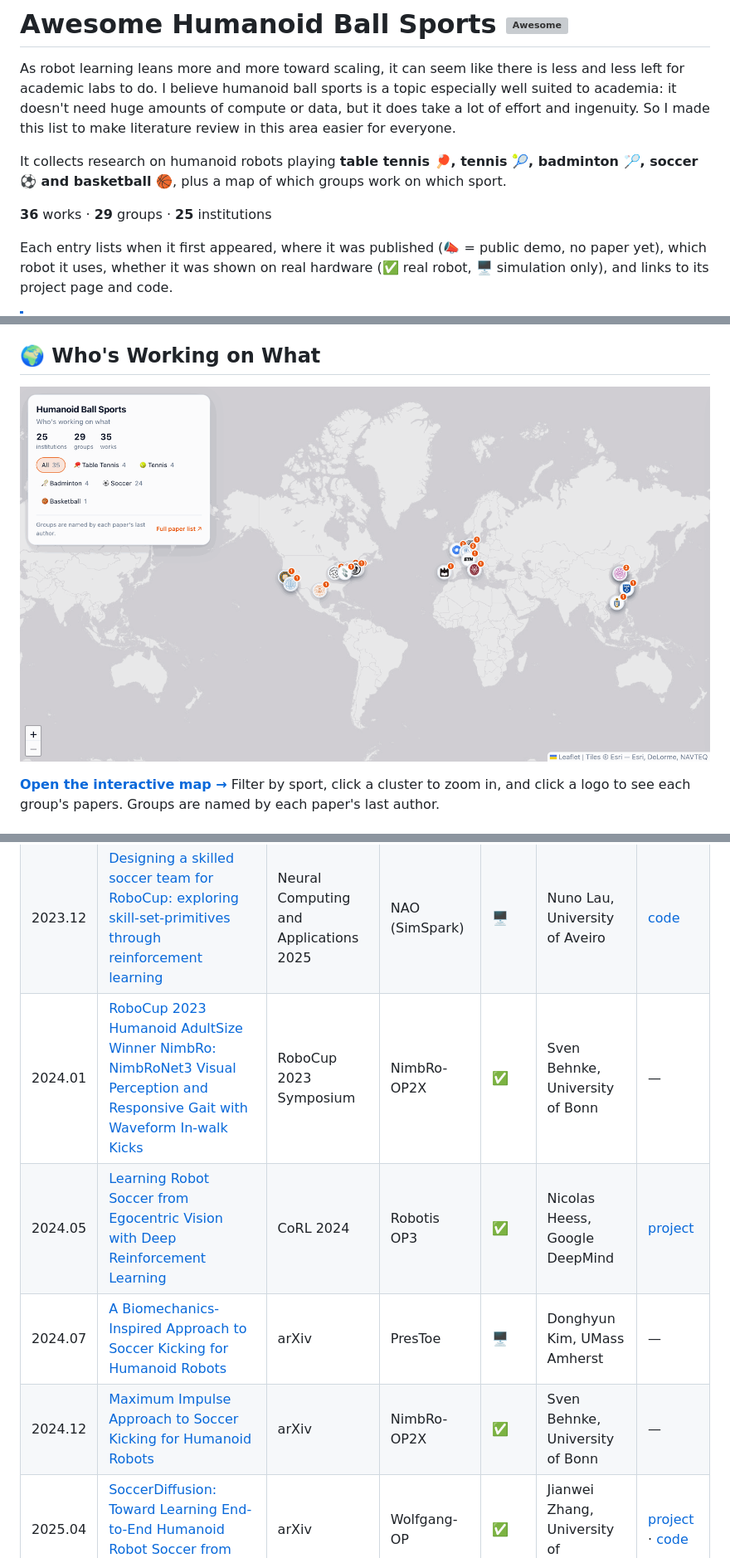
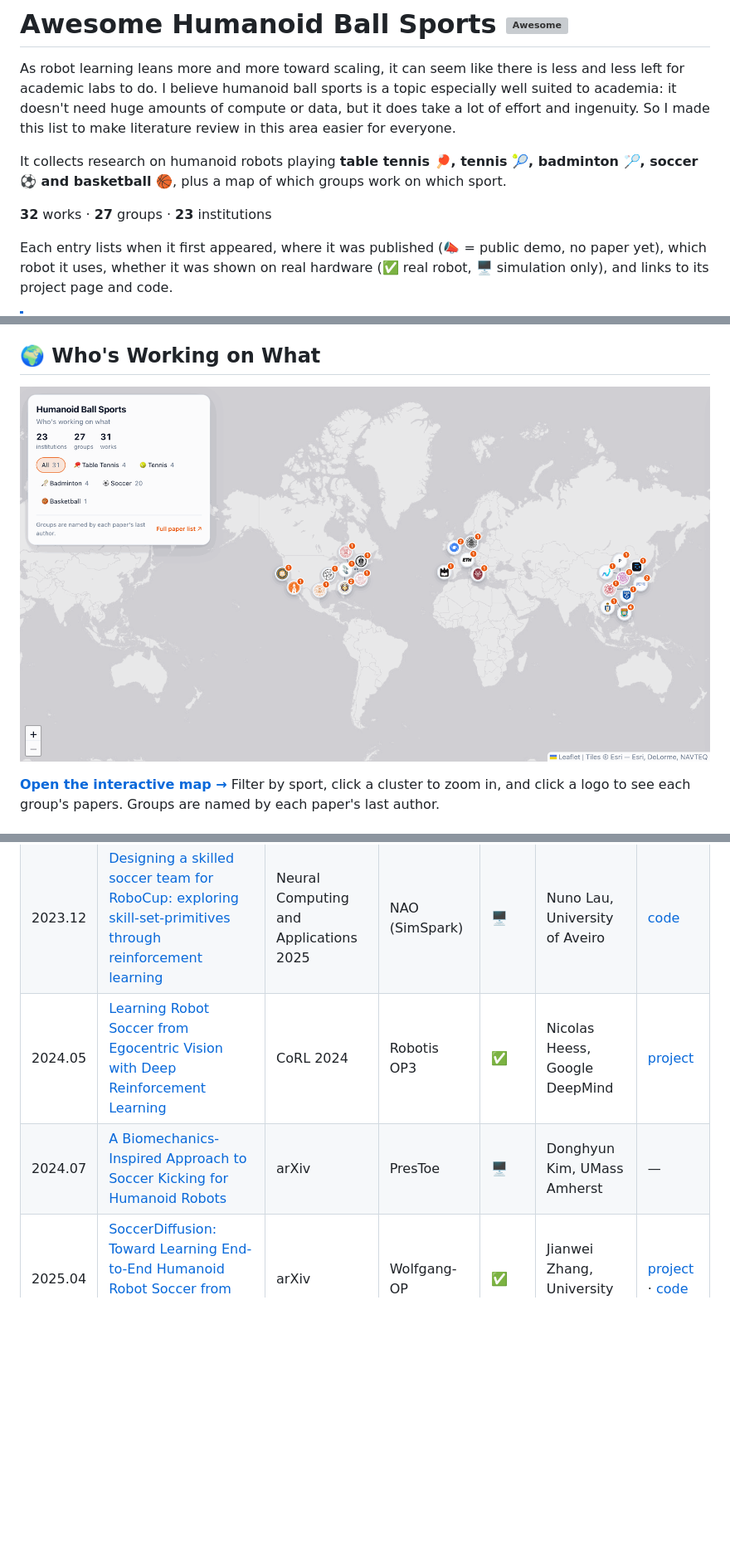
Before and after one commit to SUZ-tsinghua/awesome-humanoid-ball-sports, a Markdown page: README.md, 3 parts joined by grey strips. Shown at 83% size. Drawn GitHub-style; pictures changed too: site/preview.png; blank space fills up the shorter version; grey boxes are pictures that could not be loaded.

```diff
--- a/README.md
+++ b/README.md
@@ -5,7 +5,7 @@ As robot learning leans more and more toward scaling, it can seem like there is
 It collects research on humanoid robots playing **table tennis 🏓, tennis 🎾, badminton 🏸, soccer ⚽ and basketball 🏀**, plus a map of which groups work on which sport.
 
 <!-- gen:stats -->
-**36** works · **29** groups · **25** institutions
+**32** works · **27** groups · **23** institutions
 <!-- /gen -->
 
 Each entry lists when it first appeared, where it was published (📣 = public demo, no paper yet), which robot it uses, whether it was shown on real hardware (✅ real robot, 🖥️ simulation only), and links to its project page and code.
@@ -69,10 +69,8 @@ Each entry lists when it first appeared, where it was published (📣 = public d
 |---|---|---|---|---|---|---|
 | 2023.04 | [Learning Agile Soccer Skills for a Bipedal Robot with Deep Reinforcement Learning](https://arxiv.org/abs/2304.13653) | Science Robotics 2024 | Robotis OP3 | ✅ | Nicolas Heess, Google DeepMind | [project](https://sites.google.com/view/op3-soccer) |
 | 2023.12 | [Designing a skilled soccer team for RoboCup: exploring skill-set-primitives through reinforcement learning](https://arxiv.org/abs/2312.14360) | Neural Computing and Applications 2025 | NAO (SimSpark) | 🖥️ | Nuno Lau, University of Aveiro | [code](https://github.com/m-abr/FCPCodebase) |
-| 2024.01 | [RoboCup 2023 Humanoid AdultSize Winner NimbRo: NimbRoNet3 Visual Perception and Responsive Gait with Waveform In-walk Kicks](https://arxiv.org/abs/2401.05909) | RoboCup 2023 Symposium | NimbRo-OP2X | ✅ | Sven Behnke, University of Bonn | — |
 | 2024.05 | [Learning Robot Soccer from Egocentric Vision with Deep Reinforcement Learning](https://arxiv.org/abs/2405.02425) | CoRL 2024 | Robotis OP3 | ✅ | Nicolas Heess, Google DeepMind | [project](https://sites.google.com/view/vision-soccer) |
 | 2024.07 | [A Biomechanics-Inspired Approach to Soccer Kicking for Humanoid Robots](https://arxiv.org/abs/2407.14612) | arXiv | PresToe | 🖥️ | Donghyun Kim, UMass Amherst | — |
-| 2024.12 | [Maximum Impulse Approach to Soccer Kicking for Humanoid Robots](https://arxiv.org/abs/2412.01480) | arXiv | NimbRo-OP2X | ✅ | Sven Behnke, University of Bonn | — |
 | 2025.04 | [SoccerDiffusion: Toward Learning End-to-End Humanoid Robot Soccer from Gameplay Recordings](https://arxiv.org/abs/2504.20808) | arXiv | Wolfgang-OP | ✅ | Jianwei Zhang, University of Hamburg | [project](https://bit-bots.github.io/SoccerDiffusion) · [code](https://github.com/bit-bots/SoccerDiffusion) |
 | 2025.05 | [Dribble Master: Learning Agile Humanoid Dribbling through Legged Locomotion](https://arxiv.org/abs/2505.12679) | ICRA 2026 | Booster T1 | ✅ | Qi Wu, Cornell University | [project](https://zhuoheng0910.github.io/dribble-master/) · [code](https://github.com/Zhuoheng0910/DribbleMaster) |
 | 2025.10 | [Humanoid Goalkeeper: Learning from Position Conditioned Task-Motion Constraints](https://arxiv.org/abs/2510.18002) | arXiv | Unitree G1 | ✅ | Jiangmiao Pang, Shanghai AI Lab | [project](https://humanoid-goalkeeper.github.io/Goalkeeper/) · [code](https://github.com/InternRobotics/Humanoid-Goalkeeper) |
```
Also changed, not shown: other parts of README.md (+0 -2 lines), CONTRIBUTING.md (+1 -1 lines), 6 other files.
